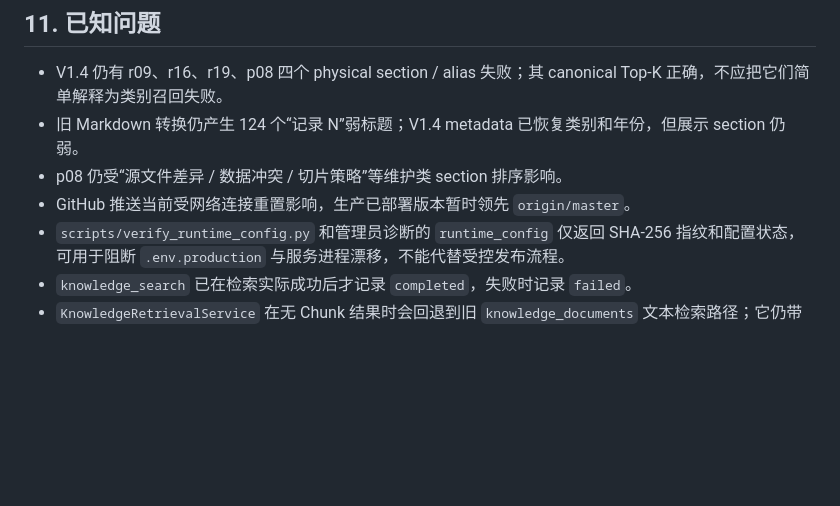
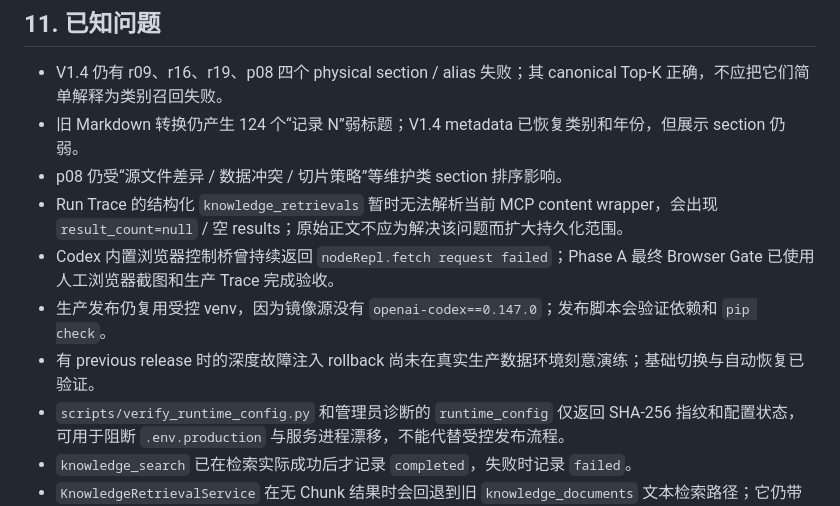
Before and after one commit to Lucky990501/ky-web, a Markdown page: docs/PROJECT_CONTEXT.md, the part around one of its changes. Rendered like a GitHub page; blank space fills up the shorter version.

```diff
--- a/docs/PROJECT_CONTEXT.md
+++ b/docs/PROJECT_CONTEXT.md
@@ -229,7 +228,10 @@ Agent 指令要求首轮按企业配置 → 知识 → 素材的顺序调用工
 - V1.4 仍有 r09、r16、r19、p08 四个 physical section / alias 失败；其 canonical Top-K 正确，不应把它们简单解释为类别召回失败。
 - 旧 Markdown 转换仍产生 124 个“记录 N”弱标题；V1.4 metadata 已恢复类别和年份，但展示 section 仍弱。
 - p08 仍受“源文件差异 / 数据冲突 / 切片策略”等维护类 section 排序影响。
-- GitHub 推送当前受网络连接重置影响，生产已部署版本暂时领先 `origin/master`。
+- Run Trace 的结构化 `knowledge_retrievals` 暂时无法解析当前 MCP content wrapper，会出现 `result_count=null` / 空 results；原始正文不应为解决该问题而扩大持久化范围。
+- Codex 内置浏览器控制桥曾持续返回 `nodeRepl.fetch request failed`；Phase A 最终 Browser Gate 已使用人工浏览器截图和生产 Trace 完成验收。
+- 生产发布仍复用受控 venv，因为镜像源没有 `openai-codex==0.147.0`；发布脚本会验证依赖和 `pip check`。
+- 有 previous release 时的深度故障注入 rollback 尚未在真实生产数据环境刻意演练；基础切换与自动恢复已验证。
 - `scripts/verify_runtime_config.py` 和管理员诊断的 `runtime_config` 仅返回 SHA-256 指纹和配置状态，可用于阻断 `.env.production` 与服务进程漂移，不能代替受控发布流程。
 - `knowledge_search` 已在检索实际成功后才记录 `completed`，失败时记录 `failed`。
 - `KnowledgeRetrievalService` 在无 Chunk 结果时会回退到旧 `knowledge_documents` 文本检索路径；它仍带 Tenant 条件，但需要明确其是否应参与严格生产 RAG。
```
Also changed, not shown: other parts of docs/PROJECT_CONTEXT.md (+20 -22 lines).
